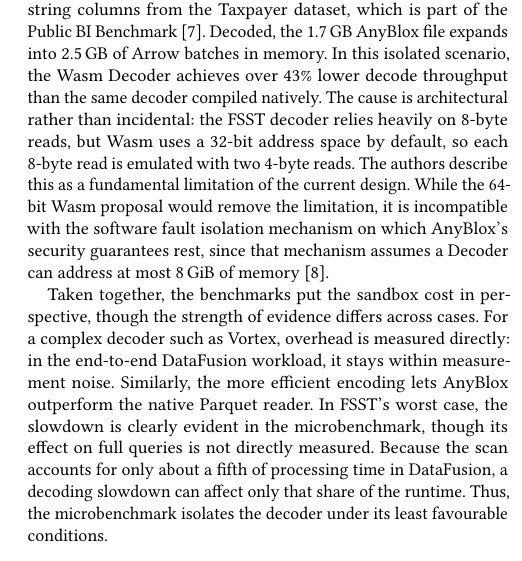
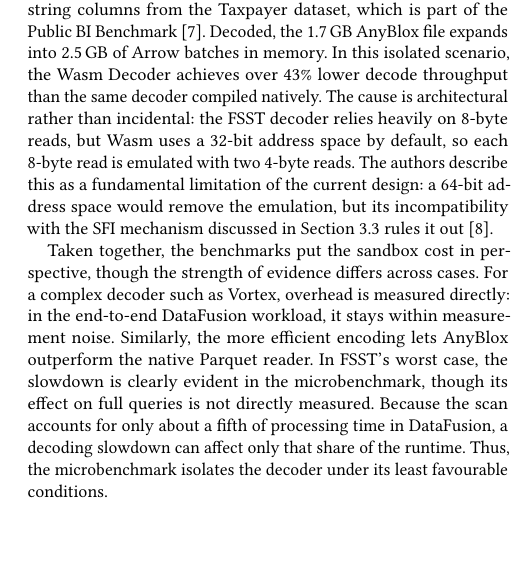
Before and after one commit to liamsanft/proseminar-datenbanken-paper, a LaTeX paper (main.tex, which reads sections/discussion.tex): part of one column of page 4 of 6, cut so that both start at the same text, the shorter picture padded with empty space. Compiled offline with pdfLaTeX.

Commit message:
reference 64memory in fsst benchmark

```diff
--- a/sections/discussion.tex
+++ b/sections/discussion.tex
@@ -34,7 +34,7 @@
 
 The benchmark yields two results, summarised in Figure~\ref{fig:tpch-latency}. Both Vortex variants achieve over $2\times$ lower scan latency than Parquet while also reaching better compression rates. For the Parquet reader, decoding accounts for nearly half of the processing time, while Vortex spends around 80\% of its processing time in relational operators. The overhead of the sandbox itself is small. Sandboxed Vortex decoding adds 5\% to the scan latency compared to native decoding, resulting in a 1\% increase in overall query latency, which the authors report as within measurement noise. Across this end-to-end workload, the cost of the sandbox is therefore negligible, and AnyBlox provides DataFusion with an encoding that outperforms its own native Parquet reader~\cite{gienieczkoAnyBloxFrameworkSelfDecoding2025}.
 
-The microbenchmarks show where the sandbox's overhead appears. FSST~\cite{bonczFSSTFastRandom2020} is a lightweight scheme for compressing strings. Gienieczko et al.\ (2025) benchmark decoding three FSST-compressed string columns from the Taxpayer dataset, which is part of the Public BI Benchmark~\cite{ghitWhiteboxCompressionLearning}. Decoded, the 1.7\,GB AnyBlox file expands into 2.5\,GB of Arrow batches in memory. In this isolated scenario, the Wasm Decoder achieves over 43\% lower decode throughput than the same decoder compiled natively. The cause is architectural rather than incidental: the FSST decoder relies heavily on 8-byte reads, but Wasm uses a 32-bit address space by default, so each 8-byte read is emulated with two 4-byte reads. The authors describe this as a fundamental limitation of the current design. While the 64-bit Wasm proposal would remove the limitation, it is incompatible with the software fault isolation mechanism on which AnyBlox's security guarantees rest, since that mechanism assumes a Decoder can address at most 8\,GiB of memory~\cite{gienieczkoAnyBloxFrameworkSelfDecoding2025}.
+The microbenchmarks show where the sandbox's overhead appears. FSST~\cite{bonczFSSTFastRandom2020} is a lightweight scheme for compressing strings. Gienieczko et al.\ (2025) benchmark decoding three FSST-compressed string columns from the Taxpayer dataset, which is part of the Public BI Benchmark~\cite{ghitWhiteboxCompressionLearning}. Decoded, the 1.7\,GB AnyBlox file expands into 2.5\,GB of Arrow batches in memory. In this isolated scenario, the Wasm Decoder achieves over 43\% lower decode throughput than the same decoder compiled natively. The cause is architectural rather than incidental: the FSST decoder relies heavily on 8-byte reads, but Wasm uses a 32-bit address space by default, so each 8-byte read is emulated with two 4-byte reads. The authors describe this as a fundamental limitation of the current design: a 64-bit address space would remove the emulation, but its incompatibility with the SFI mechanism discussed in Section~\ref{sec:limitations} rules it out~\cite{gienieczkoAnyBloxFrameworkSelfDecoding2025}.
 
 Taken together, the benchmarks put the sandbox cost in perspective, though the strength of evidence differs across cases. For a complex decoder such as Vortex, overhead is measured directly: in the end-to-end DataFusion workload, it stays within measurement noise. Similarly, the more efficient encoding lets AnyBlox outperform the native Parquet reader. In FSST's worst case, the slowdown is clearly evident in the microbenchmark, though its effect on full queries is not directly measured. Because the scan accounts for only about a fifth of processing time in DataFusion, a decoding slowdown can affect only that share of the runtime. Thus, the microbenchmark isolates the decoder under its least favourable conditions.
 
```
Also changed, not shown: main.pdf.
